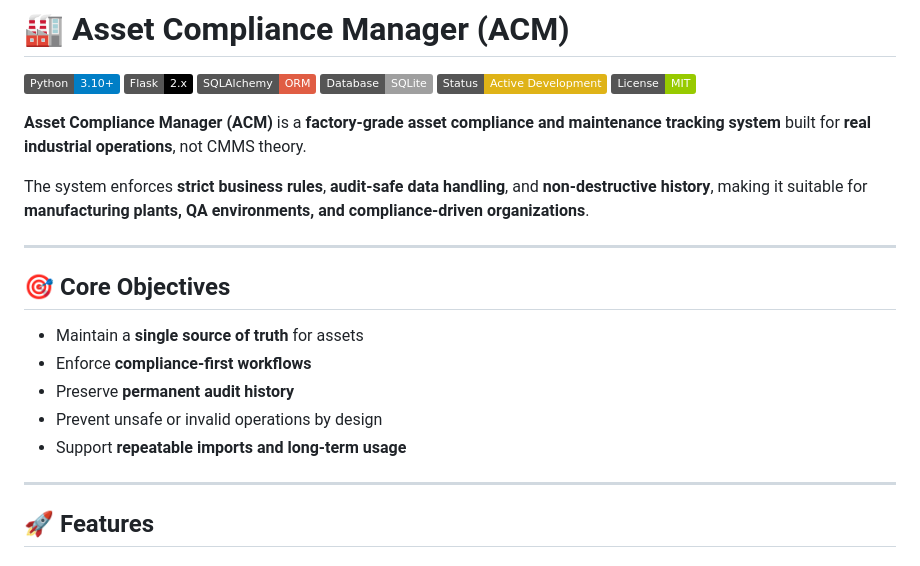
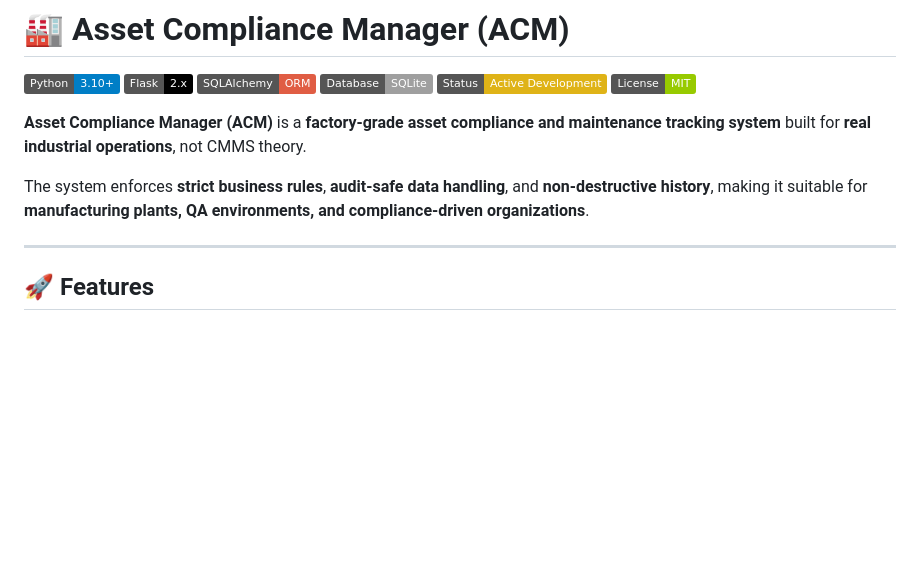
Before and after one commit to Yash-Aparajit/Asset_Compliance_Manager, a Markdown page: README.md, the part around the change. Rendered like a GitHub page; badges without logos; blank space fills up the shorter version.

```diff
--- a/README.md
+++ b/README.md
@@ -10,16 +10,6 @@
 **Asset Compliance Manager (ACM)** is a **factory-grade asset compliance and maintenance tracking system** built for **real industrial operations**, not CMMS theory.
 
 The system enforces **strict business rules**, **audit-safe data handling**, and **non-destructive history**, making it suitable for **manufacturing plants, QA environments, and compliance-driven organizations**.
-
----
-
-## 🎯 Core Objectives
-
-- Maintain a **single source of truth** for assets
-- Enforce **compliance-first workflows**
-- Preserve **permanent audit history**
-- Prevent unsafe or invalid operations by design
-- Support **repeatable imports and long-term usage**
 
 ---
 
```
